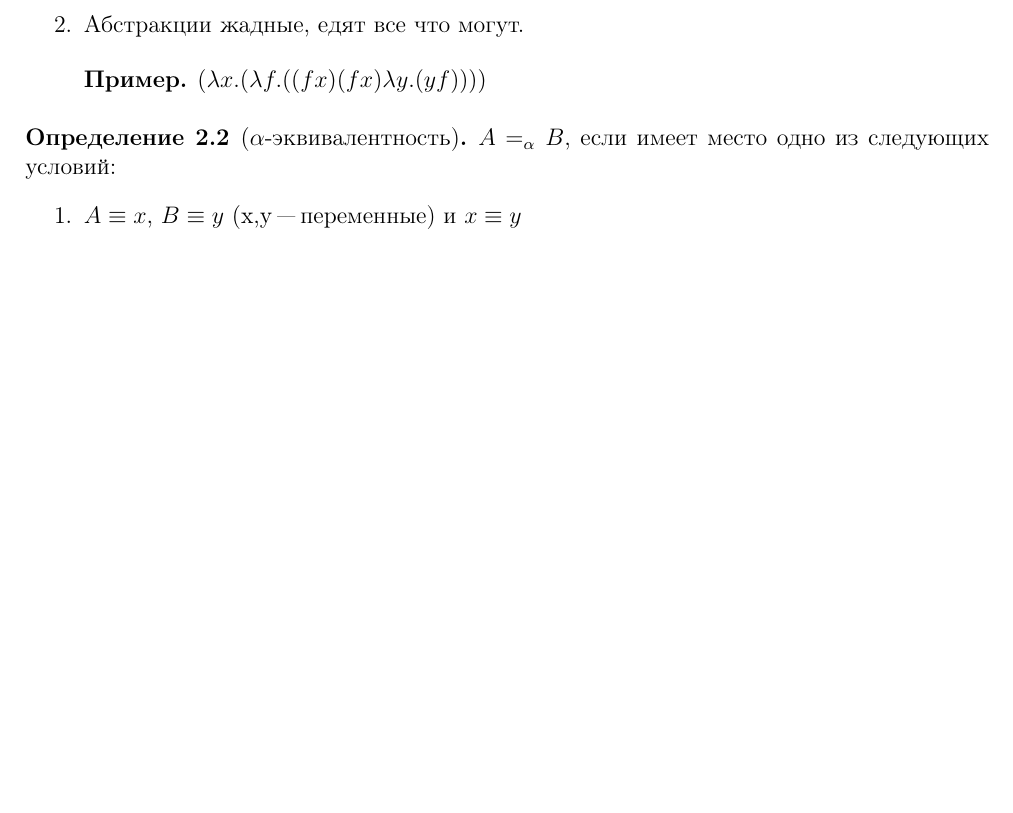
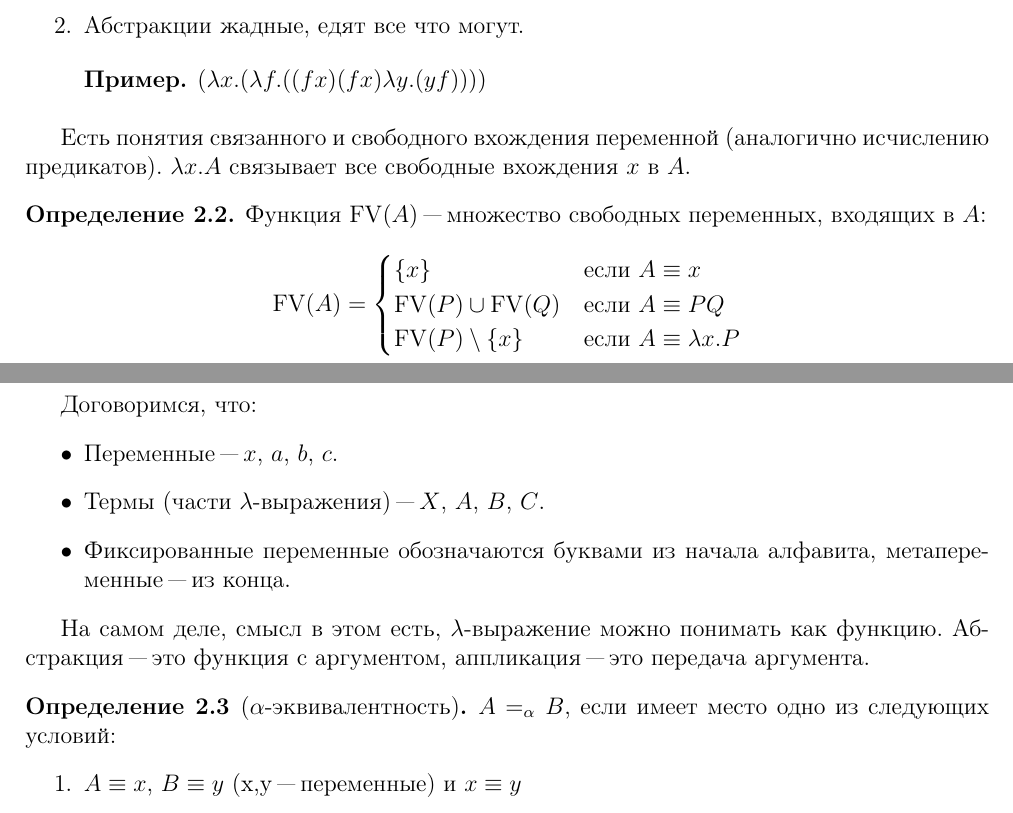
Before and after one commit to shd/tt2018-conspect, a LaTeX document (conspect.tex, which reads lection1.tex): part of page 1 of 4 before the commit and two parts of pages 1 and 2 of 4 after it, the two joined at a grey line, cut so that both start at the same text, the shorter picture padded with empty space. Compiled offline with pdfLaTeX.

Commit message:
Add FV definition from artemohanjanyan conspect

```diff
--- a/conspect.tex
+++ b/conspect.tex
@@ -7,12 +7,17 @@
 \usepackage{bnf}
 \usepackage{amssymb}
 \usepackage{enumerate}
+\usepackage{mathtext}
 \usepackage{mathtools}
 \usepackage[left=2cm,right=2cm,top=2cm,bottom=2cm,bindingoffset=0cm]{geometry}
 \usepackage{proof}
 
+
+
 \title{Введение в Теорию Типов\\\it{Конспект лекций}}
 \author{Штукенберг Д.~Г.\\Университет ИТМО}
+\DeclareMathOperator{\FV}{FV}
+
 
 \begin{document}
 
--- a/lection1.tex
+++ b/lection1.tex
@@ -20,6 +22,30 @@
 		\end{example}
 	\end{enumerate}
 \end{definition}
+
+Есть понятия связанного и свободного вхождения переменной (аналогично исчислению предикатов).
+$\lambda{}x.A$ связывает все свободные вхождения $x$ в $A$.
+\begin{definition}
+	Функция $\FV(A)$ "--- множество свободных переменных, входящих в $A$:
+	\[
+	\FV(A) =
+	\begin{cases}
+	\set{x}                  & \text{если } A \equiv x \\
+	\FV(P) \cup \FV(Q)       & \text{если } A \equiv PQ \\
+	\FV(P) \setminus \set{x} & \text{если } A \equiv \lambda x . P
+	\end{cases}
+	\]
+\end{definition}
+
+Договоримся, что:
+\begin{itemize}
+	\item Переменные "--- $x$, $a$, $b$, $c$.
+	\item Термы (части $\lambda$-выражения) "--- $X$, $A$, $B$, $C$.
+	\item Фиксированные переменные обозначаются буквами из начала алфавита, метапеременные "--- из конца.
+\end{itemize}
+
+На самом деле, смысл в этом есть, $\lambda$-выражение можно понимать как функцию.
+Абстракция "--- это функция с аргументом, аппликация "--- это передача аргумента.
 
 \begin{definition}[$\alpha$-эквивалентность]
 	$A=_{\alpha}B$, если имеет место одно из следующих условий:
```
Also changed, not shown: conspect.pdf, conspect.tex (4 more changed lines), lection1.tex (6 more changed lines).
